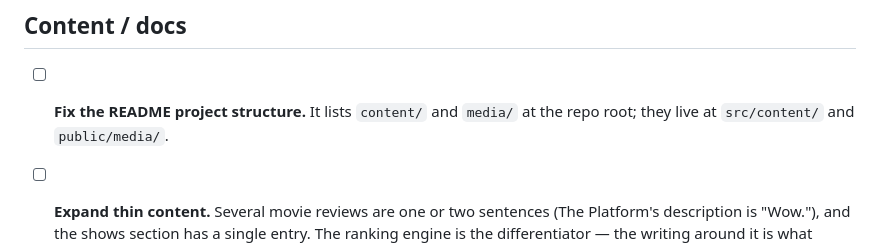
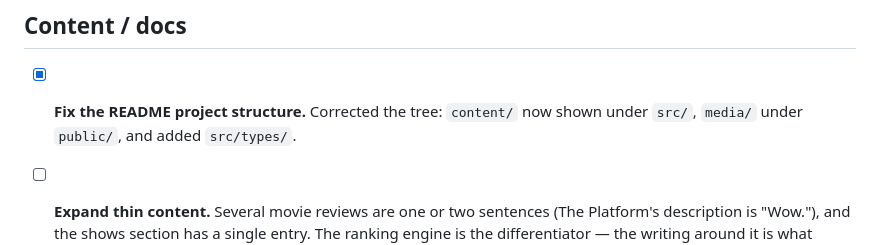
Before and after one commit to jeremiahfallin/blog, a Markdown page: TODO.md, the part around the change. Drawn GitHub-style.

Commit message:
docs: fix the README project structure tree
The structure block listed content/ and media/ at the repo root; they
live at src/content/ and public/media/. Correct their nesting and add
src/types/.

Co-Authored-By: Claude Opus 4.8 <noreply@anthropic.com>

```diff
--- a/TODO.md
+++ b/TODO.md
@@ -113,8 +113,8 @@ labels, graph label fade-on-zoom).
 
 ## Content / docs
 
-- [ ] **Fix the README project structure.** It lists `content/` and `media/`
-  at the repo root; they live at `src/content/` and `public/media/`.
+- [x] **Fix the README project structure.** Corrected the tree: `content/` now
+  shown under `src/`, `media/` under `public/`, and added `src/types/`.
 
 - [ ] **Expand thin content.** Several movie reviews are one or two sentences
   (The Platform's description is "Wow."), and the shows section has a single
```
Also changed, not shown: 1 other file.
